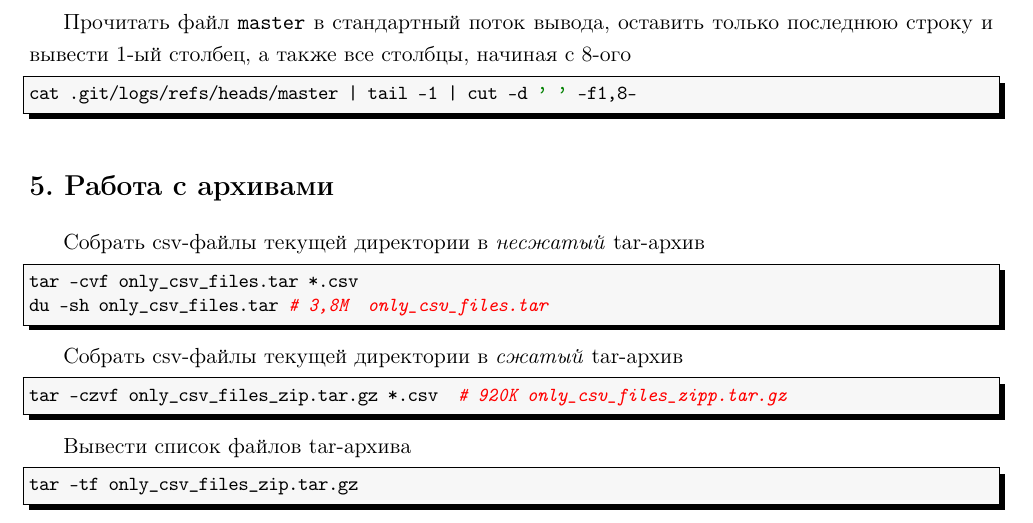
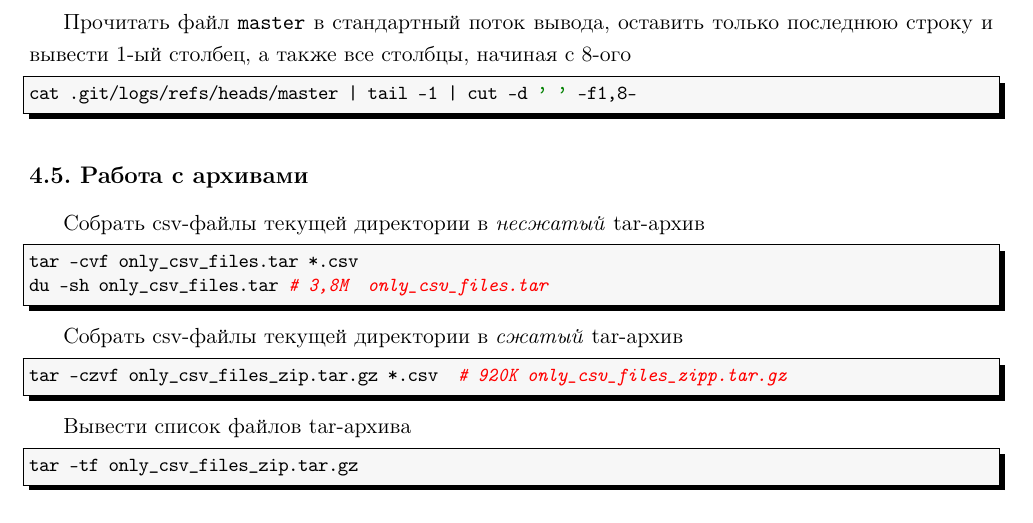
Before and after one commit to LeorFinkelberg/Cheat_sheet_bash, a LaTeX document (cheat_sheet_bash.tex): part of page 35 of 35, cut so that both start at the same text. Compiled offline with pdfLaTeX.

Commit message:
Added subsection ... in toc

```diff
--- a/cheat_sheet_bash.tex
+++ b/cheat_sheet_bash.tex
@@ -2342,7 +2342,7 @@ cat .git/logs/refs/heads/master | tail -1 | cut -d ' ' -f1,8-
 \end{lstlisting}
 
 
-\section{Работа с архивами}
+\subsection{Работа с архивами}
 
 Собрать csv-файлы текущей директории в \emph{несжатый} tar-архив
 \begin{lstlisting}[
```
Also changed, not shown: cheat_sheet_bash.pdf.
